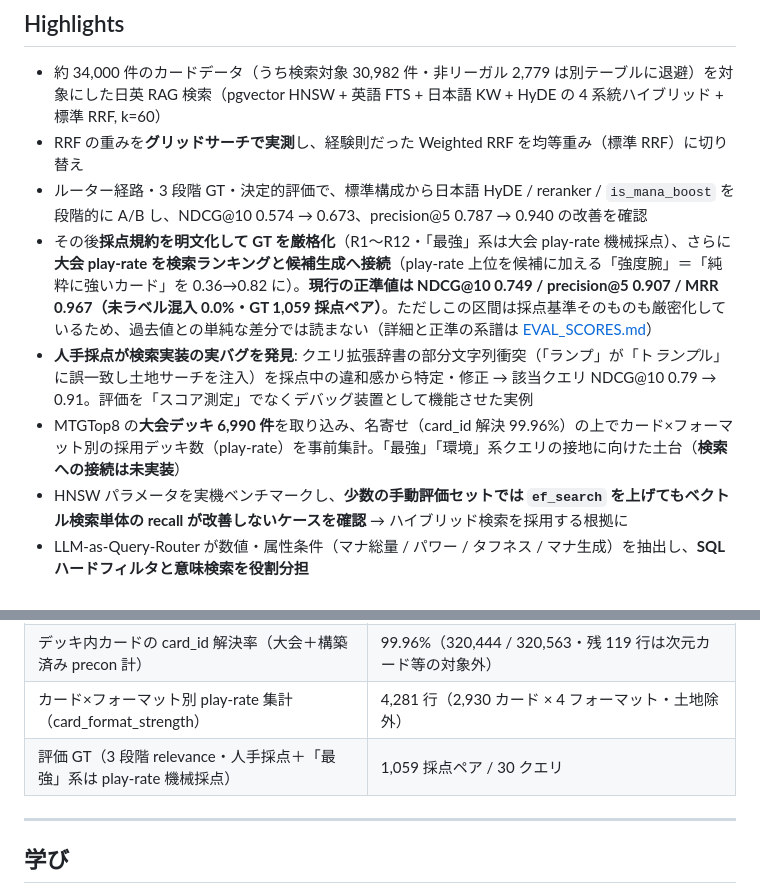
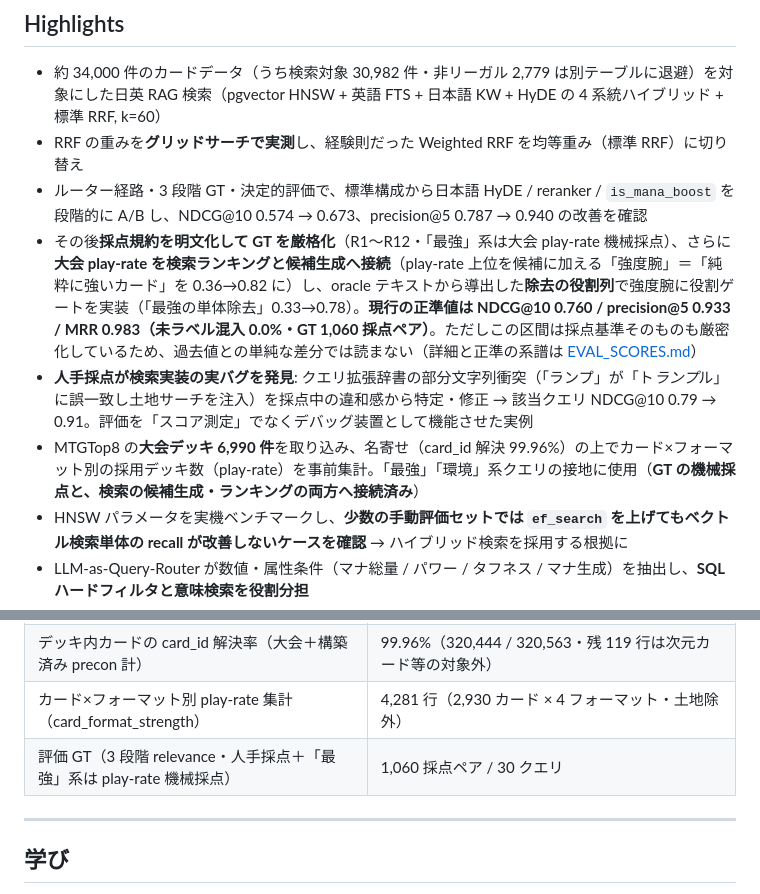
Before and after one commit to Sakaihashizo/mtg-rag, a Markdown page: README.md, 2 parts joined by grey strips. GitHub-like rendering.

```diff
--- a/README.md
+++ b/README.md
@@ -11,9 +11,9 @@ PostgreSQL + pgvector を中心に、ベクトル検索・全文検索・RRF・H
 - 約 34,000 件のカードデータ（うち検索対象 30,982 件・非リーガル 2,779 は別テーブルに退避）を対象にした日英 RAG 検索（pgvector HNSW + 英語 FTS + 日本語 KW + HyDE の 4 系統ハイブリッド + 標準 RRF, k=60）
 - RRF の重みを**グリッドサーチで実測**し、経験則だった Weighted RRF を均等重み（標準 RRF）に切り替え
 - ルーター経路・3 段階 GT・決定的評価で、標準構成から日本語 HyDE / reranker / `is_mana_boost` を段階的に A/B し、NDCG@10 0.574 → 0.673、precision@5 0.787 → 0.940 の改善を確認
-- その後**採点規約を明文化して GT を厳格化**（R1〜R12・「最強」系は大会 play-rate 機械採点）、さらに**大会 play-rate を検索ランキングと候補生成へ接続**（play-rate 上位を候補に加える「強度腕」＝「純粋に強いカード」を 0.36→0.82 に）。**現行の正準値は NDCG@10 0.749 / precision@5 0.907 / MRR 0.967（未ラベル混入 0.0%・GT 1,059 採点ペア）**。ただしこの区間は採点基準そのものも厳密化しているため、過去値との単純な差分では読まない（詳細と正準の系譜は [EVAL_SCORES.md](./EVAL_SCORES.md)）
+- その後**採点規約を明文化して GT を厳格化**（R1〜R12・「最強」系は大会 play-rate 機械採点）、さらに**大会 play-rate を検索ランキングと候補生成へ接続**（play-rate 上位を候補に加える「強度腕」＝「純粋に強いカード」を 0.36→0.82 に）し、oracle テキストから導出した**除去の役割列**で強度腕に役割ゲートを実装（「最強の単体除去」0.33→0.78）。**現行の正準値は NDCG@10 0.760 / precision@5 0.933 / MRR 0.983（未ラベル混入 0.0%・GT 1,060 採点ペア）**。ただしこの区間は採点基準そのものも厳密化しているため、過去値との単純な差分では読まない（詳細と正準の系譜は [EVAL_SCORES.md](./EVAL_SCORES.md)）
 - **人手採点が検索実装の実バグを発見**: クエリ拡張辞書の部分文字列衝突（「ランプ」が「ト*ランプ*ル」に誤一致し土地サーチを注入）を採点中の違和感から特定・修正 → 該当クエリ NDCG@10 0.79 → 0.91。評価を「スコア測定」でなくデバッグ装置として機能させた実例
-- MTGTop8 の**大会デッキ 6,990 件**を取り込み、名寄せ（card_id 解決 99.96%）の上でカード×フォーマット別の採用デッキ数（play-rate）を事前集計。「最強」「環境」系クエリの接地に向けた土台（**検索への接続は未実装**）
+- MTGTop8 の**大会デッキ 6,990 件**を取り込み、名寄せ（card_id 解決 99.96%）の上でカード×フォーマット別の採用デッキ数（play-rate）を事前集計。「最強」「環境」系クエリの接地に使用（**GT の機械採点と、検索の候補生成・ランキングの両方へ接続済み**）
 - HNSW パラメータを実機ベンチマークし、**少数の手動評価セットでは `ef_search` を上げてもベクトル検索単体の recall が改善しないケースを確認** → ハイブリッド検索を採用する根拠に
 - LLM-as-Query-Router が数値・属性条件（マナ総量 / パワー / タフネス / マナ生成）を抽出し、**SQL ハードフィルタと意味検索を役割分担**
 - ルーターの外部 API 依存を外す検証として、**ローカル 7B モデル（Ollama / qwen2.5:7b 量子化版・民生 GPU）を本番スキーマ（15 フィールド）のままプロンプト調整**し、意図フラグ 4 系統（tournament_boost / removal / counter / format）で Gemini 参照と **30/30 一致**。「小型モデルにはスキーマを削って合わせる」という初期試作の前提を覆した（詳細は「主な設計判断」）
@@ -483,7 +483,7 @@ python mtg_rag_agent.py questions.txt
 | 大会デッキ（MTGTop8・Legacy / Modern / Pioneer / Standard） | 6,990 件（デッキ内カード 214,192 行。ほかに構築済み precon 2,731 デッキ・106,371 行） |
 | デッキ内カードの card_id 解決率（大会＋構築済み precon 計） | 99.96%（320,444 / 320,563・残 119 行は次元カード等の対象外） |
 | カード×フォーマット別 play-rate 集計（card_format_strength） | 4,281 行（2,930 カード × 4 フォーマット・土地除外） |
-| 評価 GT（3 段階 relevance・人手採点＋「最強」系は play-rate 機械採点） | 1,059 採点ペア / 30 クエリ |
+| 評価 GT（3 段階 relevance・人手採点＋「最強」系は play-rate 機械採点） | 1,060 採点ペア / 30 クエリ |
 
 ---
 
```
Also changed, not shown: other parts of README.md (+8 -8 lines), DATA_MODEL.md (+11 -2 lines), EVAL_SCORES.md (+17 -15 lines).
